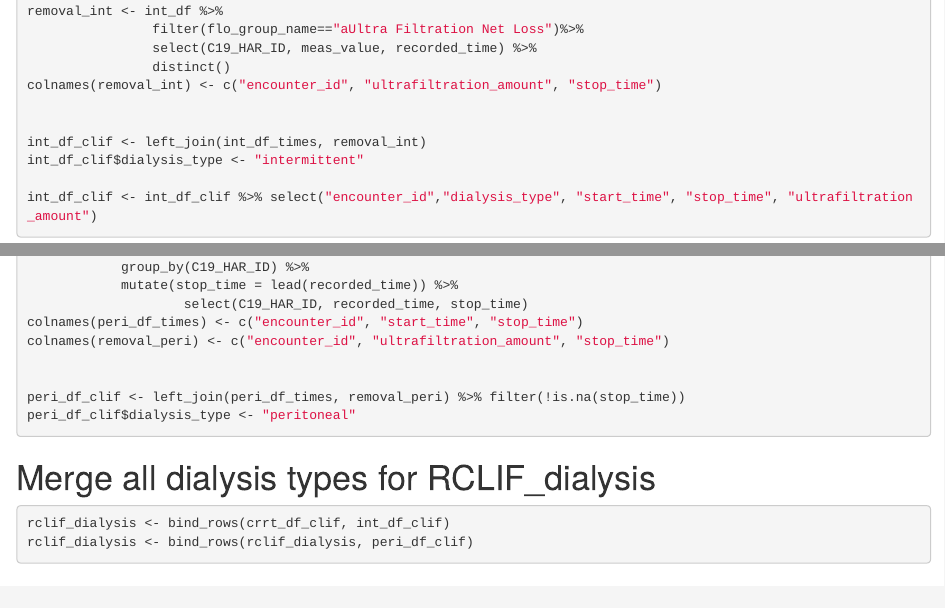
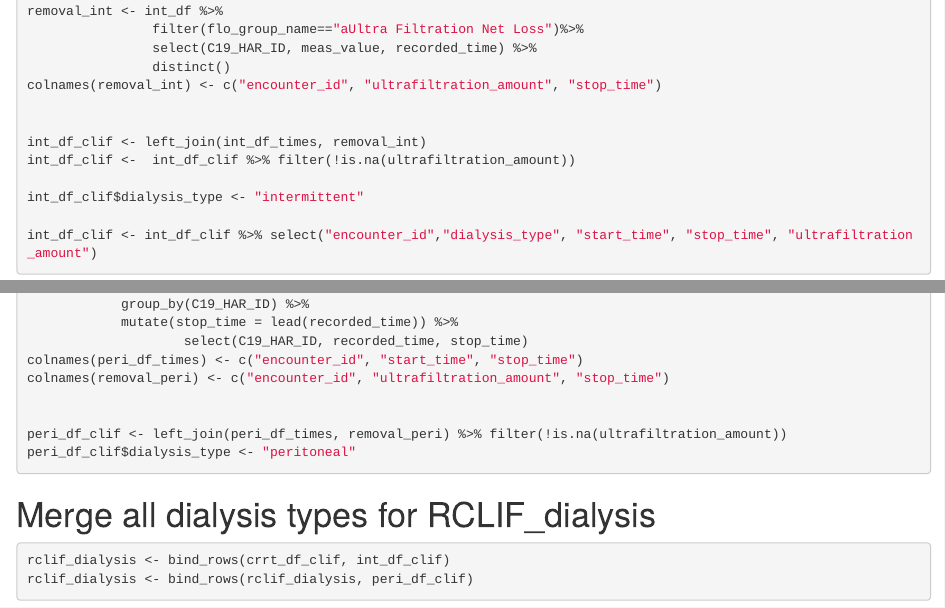
Before and after one commit to kaveriC/CLIF, an R Markdown document (code/RCLIF_dialysis.Rmd): the page in a window 1100 px wide, from 2270 px down, and a second part further down, joined at a grey line. Rendered offline with R 4.5, knitr and Pandoc, with nearby package versions; some code elsewhere in the file could not run offline.

Commit message:
remove rows with NA ultrafiltration

````diff
--- a/code/RCLIF_dialysis.Rmd
+++ b/code/RCLIF_dialysis.Rmd
@@ -107,12 +107,12 @@ colnames(removal_int) <- c("encounter_id", "ultrafiltration_amount", "stop_time"
 
 
 int_df_clif <- left_join(int_df_times, removal_int)
+int_df_clif <-  int_df_clif %>% filter(!is.na(ultrafiltration_amount))
+
 int_df_clif$dialysis_type <- "intermittent"
 
 int_df_clif <- int_df_clif %>% select("encounter_id","dialysis_type", "start_time", "stop_time", "ultrafiltration_amount")
 ```
-
-
 
 # Peritoneal Dialysis in CLIF format
 Peritoneal Dialysis starts when "Initial Drain" or "Fill Volume" is documented. Peritoneal Dialysis ends at next documentation of "Total Ultrafiltration".
@@ -146,7 +146,7 @@ colnames(peri_df_times) <- c("encounter_id", "start_time", "stop_time")
 colnames(removal_peri) <- c("encounter_id", "ultrafiltration_amount", "stop_time")
 
 
-peri_df_clif <- left_join(peri_df_times, removal_peri) %>% filter(!is.na(stop_time))
+peri_df_clif <- left_join(peri_df_times, removal_peri) %>% filter(!is.na(ultrafiltration_amount))
 peri_df_clif$dialysis_type <- "peritoneal"
 ```
 
````
